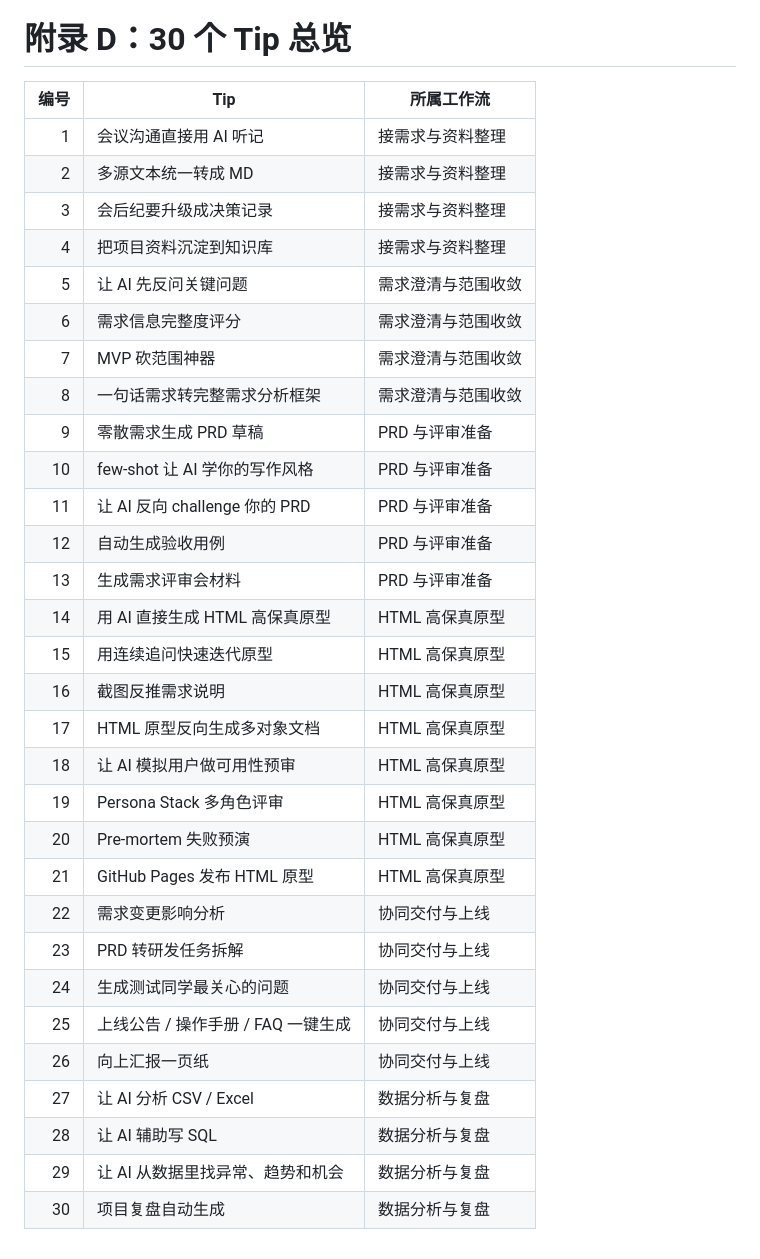
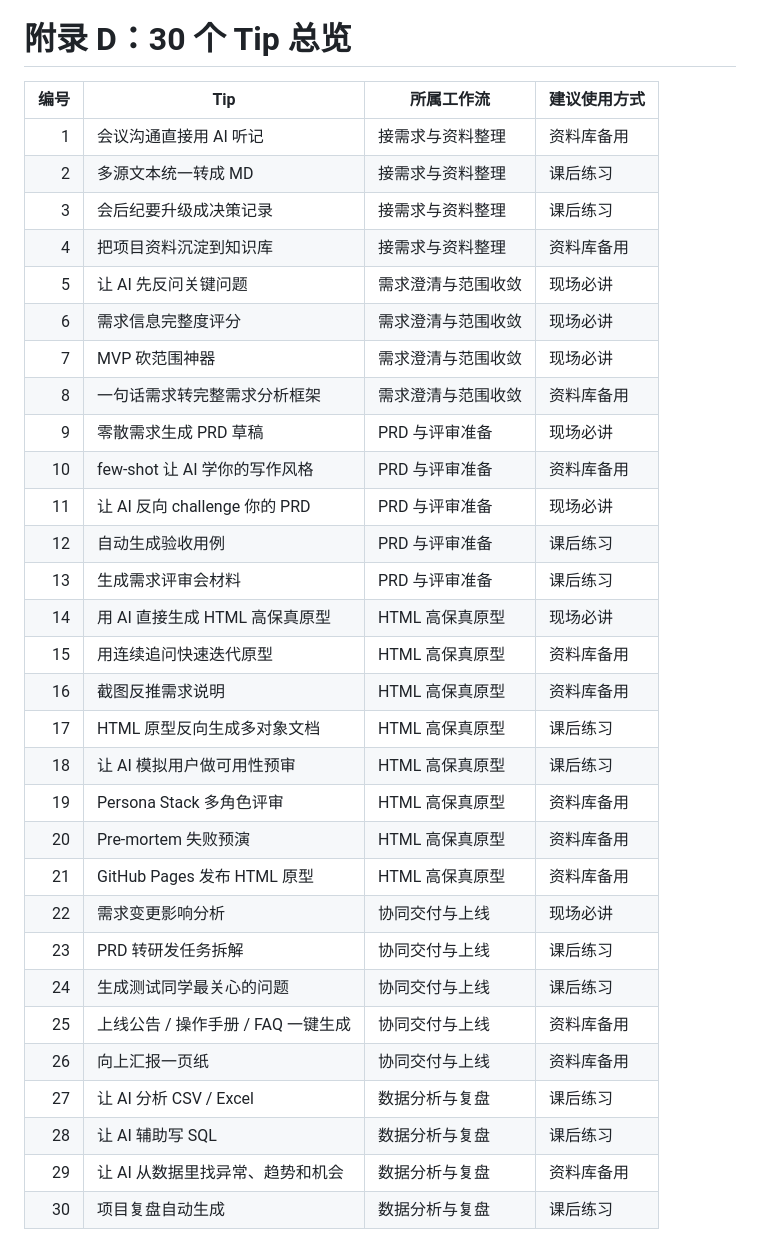
Before and after one commit to xuqiang97/pm-ai-toolkit, a Markdown page: README.md, the part around one of its changes. GitHub-like rendering.

Commit message:
docs: clarify training path and tip usage

```diff
--- a/README.md
+++ b/README.md
@@ -2262,35 +2284,35 @@ AI 不会直接让产品经理变强。
 
 # 附录 D：30 个 Tip 总览
 
-| 编号 | Tip | 所属工作流 |
-|---:|---|---|
-| 1 | 会议沟通直接用 AI 听记 | 接需求与资料整理 |
-| 2 | 多源文本统一转成 MD | 接需求与资料整理 |
-| 3 | 会后纪要升级成决策记录 | 接需求与资料整理 |
-| 4 | 把项目资料沉淀到知识库 | 接需求与资料整理 |
-| 5 | 让 AI 先反问关键问题 | 需求澄清与范围收敛 |
-| 6 | 需求信息完整度评分 | 需求澄清与范围收敛 |
-| 7 | MVP 砍范围神器 | 需求澄清与范围收敛 |
-| 8 | 一句话需求转完整需求分析框架 | 需求澄清与范围收敛 |
-| 9 | 零散需求生成 PRD 草稿 | PRD 与评审准备 |
-| 10 | few-shot 让 AI 学你的写作风格 | PRD 与评审准备 |
-| 11 | 让 AI 反向 challenge 你的 PRD | PRD 与评审准备 |
-| 12 | 自动生成验收用例 | PRD 与评审准备 |
-| 13 | 生成需求评审会材料 | PRD 与评审准备 |
-| 14 | 用 AI 直接生成 HTML 高保真原型 | HTML 高保真原型 |
-| 15 | 用连续追问快速迭代原型 | HTML 高保真原型 |
-| 16 | 截图反推需求说明 | HTML 高保真原型 |
-| 17 | HTML 原型反向生成多对象文档 | HTML 高保真原型 |
-| 18 | 让 AI 模拟用户做可用性预审 | HTML 高保真原型 |
-| 19 | Persona Stack 多角色评审 | HTML 高保真原型 |
-| 20 | Pre-mortem 失败预演 | HTML 高保真原型 |
-| 21 | GitHub Pages 发布 HTML 原型 | HTML 高保真原型 |
-| 22 | 需求变更影响分析 | 协同交付与上线 |
-| 23 | PRD 转研发任务拆解 | 协同交付与上线 |
-| 24 | 生成测试同学最关心的问题 | 协同交付与上线 |
-| 25 | 上线公告 / 操作手册 / FAQ 一键生成 | 协同交付与上线 |
-| 26 | 向上汇报一页纸 | 协同交付与上线 |
-| 27 | 让 AI 分析 CSV / Excel | 数据分析与复盘 |
-| 28 | 让 AI 辅助写 SQL | 数据分析与复盘 |
-| 29 | 让 AI 从数据里找异常、趋势和机会 | 数据分析与复盘 |
-| 30 | 项目复盘自动生成 | 数据分析与复盘 |
+| 编号 | Tip | 所属工作流 | 建议使用方式 |
+|---:|---|---|---|
+| 1 | 会议沟通直接用 AI 听记 | 接需求与资料整理 | 资料库备用 |
+| 2 | 多源文本统一转成 MD | 接需求与资料整理 | 课后练习 |
+| 3 | 会后纪要升级成决策记录 | 接需求与资料整理 | 课后练习 |
+| 4 | 把项目资料沉淀到知识库 | 接需求与资料整理 | 资料库备用 |
+| 5 | 让 AI 先反问关键问题 | 需求澄清与范围收敛 | 现场必讲 |
+| 6 | 需求信息完整度评分 | 需求澄清与范围收敛 | 现场必讲 |
+| 7 | MVP 砍范围神器 | 需求澄清与范围收敛 | 现场必讲 |
+| 8 | 一句话需求转完整需求分析框架 | 需求澄清与范围收敛 | 资料库备用 |
+| 9 | 零散需求生成 PRD 草稿 | PRD 与评审准备 | 现场必讲 |
+| 10 | few-shot 让 AI 学你的写作风格 | PRD 与评审准备 | 资料库备用 |
+| 11 | 让 AI 反向 challenge 你的 PRD | PRD 与评审准备 | 现场必讲 |
+| 12 | 自动生成验收用例 | PRD 与评审准备 | 课后练习 |
+| 13 | 生成需求评审会材料 | PRD 与评审准备 | 课后练习 |
+| 14 | 用 AI 直接生成 HTML 高保真原型 | HTML 高保真原型 | 现场必讲 |
+| 15 | 用连续追问快速迭代原型 | HTML 高保真原型 | 资料库备用 |
+| 16 | 截图反推需求说明 | HTML 高保真原型 | 资料库备用 |
+| 17 | HTML 原型反向生成多对象文档 | HTML 高保真原型 | 课后练习 |
+| 18 | 让 AI 模拟用户做可用性预审 | HTML 高保真原型 | 课后练习 |
+| 19 | Persona Stack 多角色评审 | HTML 高保真原型 | 资料库备用 |
+| 20 | Pre-mortem 失败预演 | HTML 高保真原型 | 资料库备用 |
+| 21 | GitHub Pages 发布 HTML 原型 | HTML 高保真原型 | 资料库备用 |
+| 22 | 需求变更影响分析 | 协同交付与上线 | 现场必讲 |
+| 23 | PRD 转研发任务拆解 | 协同交付与上线 | 课后练习 |
+| 24 | 生成测试同学最关心的问题 | 协同交付与上线 | 课后练习 |
+| 25 | 上线公告 / 操作手册 / FAQ 一键生成 | 协同交付与上线 | 资料库备用 |
+| 26 | 向上汇报一页纸 | 协同交付与上线 | 资料库备用 |
+| 27 | 让 AI 分析 CSV / Excel | 数据分析与复盘 | 课后练习 |
+| 28 | 让 AI 辅助写 SQL | 数据分析与复盘 | 课后练习 |
+| 29 | 让 AI 从数据里找异常、趋势和机会 | 数据分析与复盘 | 资料库备用 |
+| 30 | 项目复盘自动生成 | 数据分析与复盘 | 课后练习 |
```
Also changed, not shown: other parts of README.md (+22 -0 lines).
